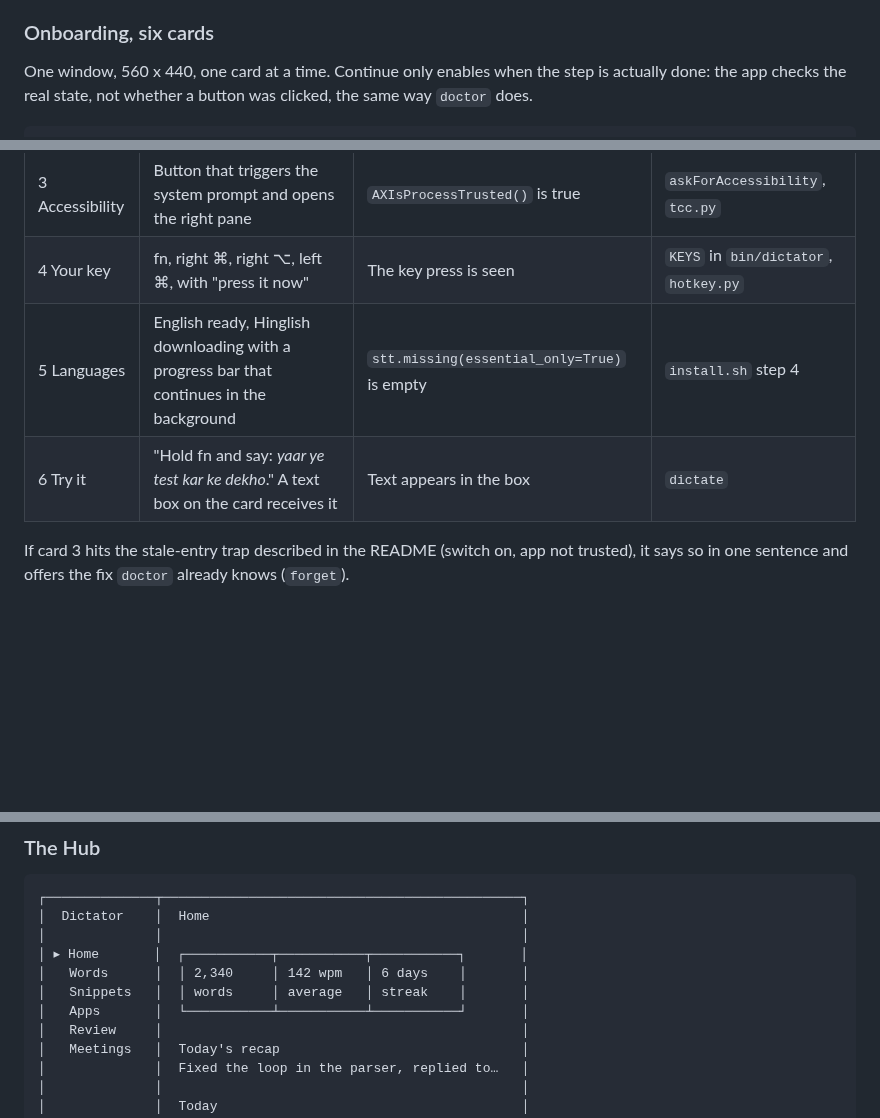
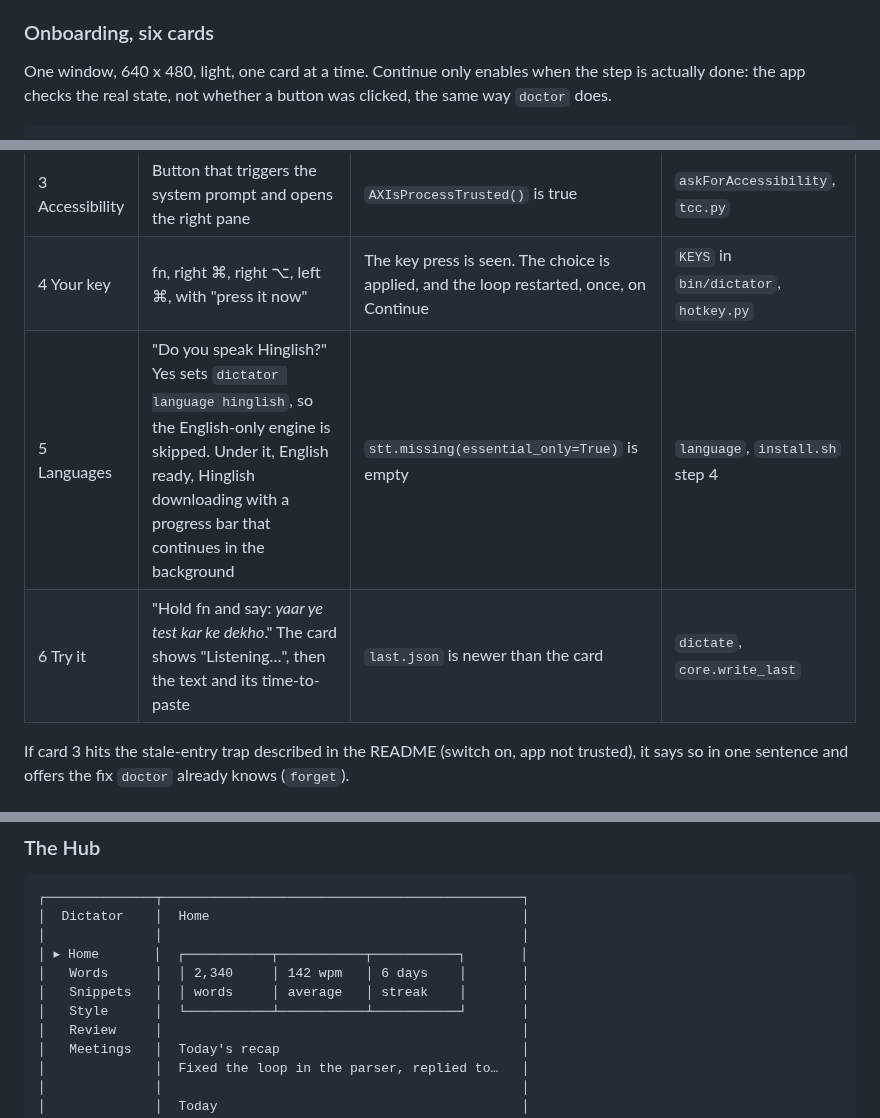
Before and after one commit to KrishOjha1810/dictator, a Markdown page: docs/implementation.md, 3 parts joined by grey strips. Drawn GitHub-style; blank space fills up the shorter version.

```diff
--- a/docs/implementation.md
+++ b/docs/implementation.md
@@ -167,7 +167,7 @@ leaves the Mac), **no team sharing**, **no cloud sync**.
 
 ### Onboarding, six cards
 
-One window, 560 x 440, one card at a time. Continue only enables when the
+One window, 640 x 480, light, one card at a time. Continue only enables when the
 step is actually done: the app checks the real state, not whether a button
 was clicked, the same way `doctor` does.
 
@@ -191,9 +191,9 @@ was clicked, the same way `doctor` does.
 | 1 Welcome | "Hold a key, talk, the words land at your cursor. Nothing leaves this Mac." | Continue | — |
 | 2 Microphone | Button that triggers the system prompt | `AVCaptureDevice` status is authorized | `askForMicrophone` in `main.swift` |
 | 3 Accessibility | Button that triggers the system prompt and opens the right pane | `AXIsProcessTrusted()` is true | `askForAccessibility`, `tcc.py` |
-| 4 Your key | fn, right ⌘, right ⌥, left ⌘, with "press it now" | The key press is seen | `KEYS` in `bin/dictator`, `hotkey.py` |
-| 5 Languages | English ready, Hinglish downloading with a progress bar that continues in the background | `stt.missing(essential_only=True)` is empty | `install.sh` step 4 |
-| 6 Try it | "Hold fn and say: *yaar ye test kar ke dekho*." A text box on the card receives it | Text appears in the box | `dictate` |
+| 4 Your key | fn, right ⌘, right ⌥, left ⌘, with "press it now" | The key press is seen. The choice is applied, and the loop restarted, once, on Continue | `KEYS` in `bin/dictator`, `hotkey.py` |
+| 5 Languages | "Do you speak Hinglish?" Yes sets `dictator language hinglish`, so the English-only engine is skipped. Under it, English ready, Hinglish downloading with a progress bar that continues in the background | `stt.missing(essential_only=True)` is empty | `language`, `install.sh` step 4 |
+| 6 Try it | "Hold fn and say: *yaar ye test kar ke dekho*." The card shows "Listening…", then the text and its time-to-paste | `last.json` is newer than the card | `dictate`, `core.write_last` |
 
 If card 3 hits the stale-entry trap described in the README (switch on, app
 not trusted), it says so in one sentence and offers the fix `doctor` already
@@ -227,7 +227,7 @@ Position is a setting: under the notch (today's place) or bottom centre
 │ ▸ Home       │  ┌───────────┬───────────┬───────────┐       │
 │   Words      │  │ 2,340     │ 142 wpm   │ 6 days    │       │
 │   Snippets   │  │ words     │ average   │ streak    │       │
-│   Apps       │  └───────────┴───────────┴───────────┘       │
+│   Style      │  └───────────┴───────────┴───────────┘       │
 │   Review     │                                              │
 │   Meetings   │  Today's recap                               │
 │              │  Fixed the loop in the parser, replied to…   │
```
Also changed, not shown: other parts of docs/implementation.md (+1 -1 lines), docs/progress.md (+17 -12 lines).
